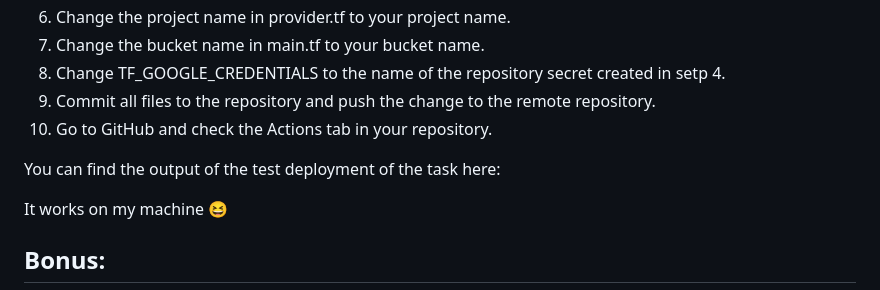
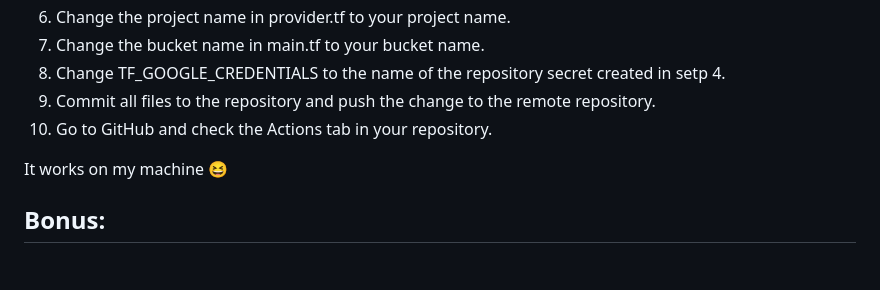
Before and after one commit to marta-rakowska/dareit-cloud-challenge, a Markdown page: task_8/README.md, the part around the change. GitHub-like rendering; blank space fills up the shorter version.

Commit message:
docs: update README.md

```diff
--- a/task_8/README.md
+++ b/task_8/README.md
@@ -41,8 +41,6 @@ To run the application:
 9. Commit all files to the repository and push the change to the remote repository.
 10. Go to GitHub and check the Actions tab in your repository.
 
-You can find the output of the test deployment of the task here: <link>
-
 It works on my machine :satisfied:
 
 ## Bonus:
```
